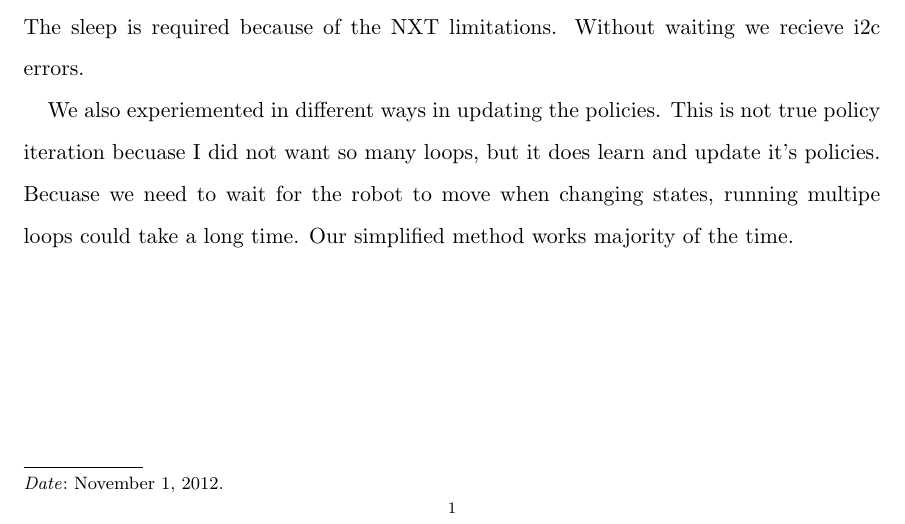
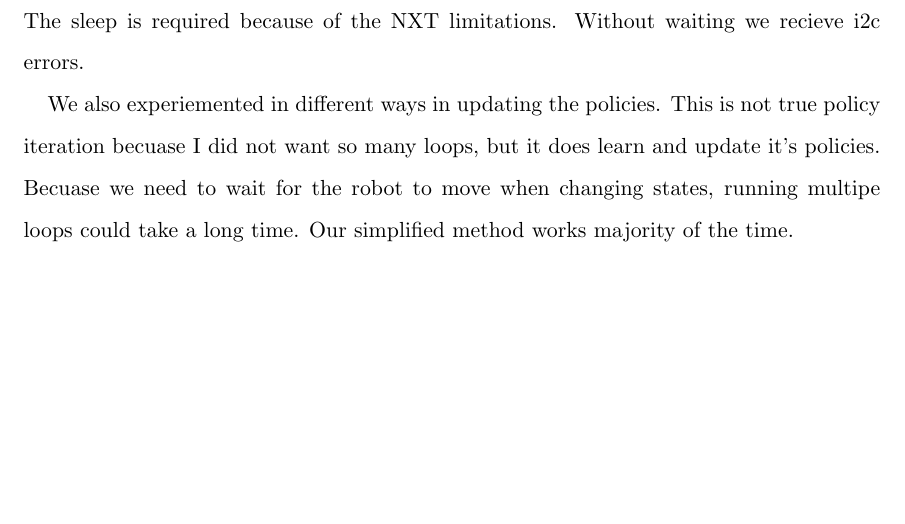
Before and after one commit to moriarty/csci-homework, a LaTeX problem sheet (4155/assignments/a6/a6.tex): part of the page, cut so that both start at the same text, the shorter picture padded with empty space. Compiled offline with pdfLaTeX.

Commit message:
committing all modified files and making repo public

```diff
--- a/4155/assignments/a6/a6.tex
+++ b/4155/assignments/a6/a6.tex
@@ -10,7 +10,8 @@
 
 \title{Reinforcement Learning}
 \author{Alexander Moriarty, Warren Okanski}
-\date{November 1, 2012}							% Activate to display a given date or no date
+%\date{November 1, 2012}							% Activate to display a given date or no date
+\date{}
 \doublespacing
 \begin{document}
 \maketitle
```
Also changed, not shown: 4155/assignments/a6/a6.pdf, 4155/finalpaper/finalpaper.pdf.
